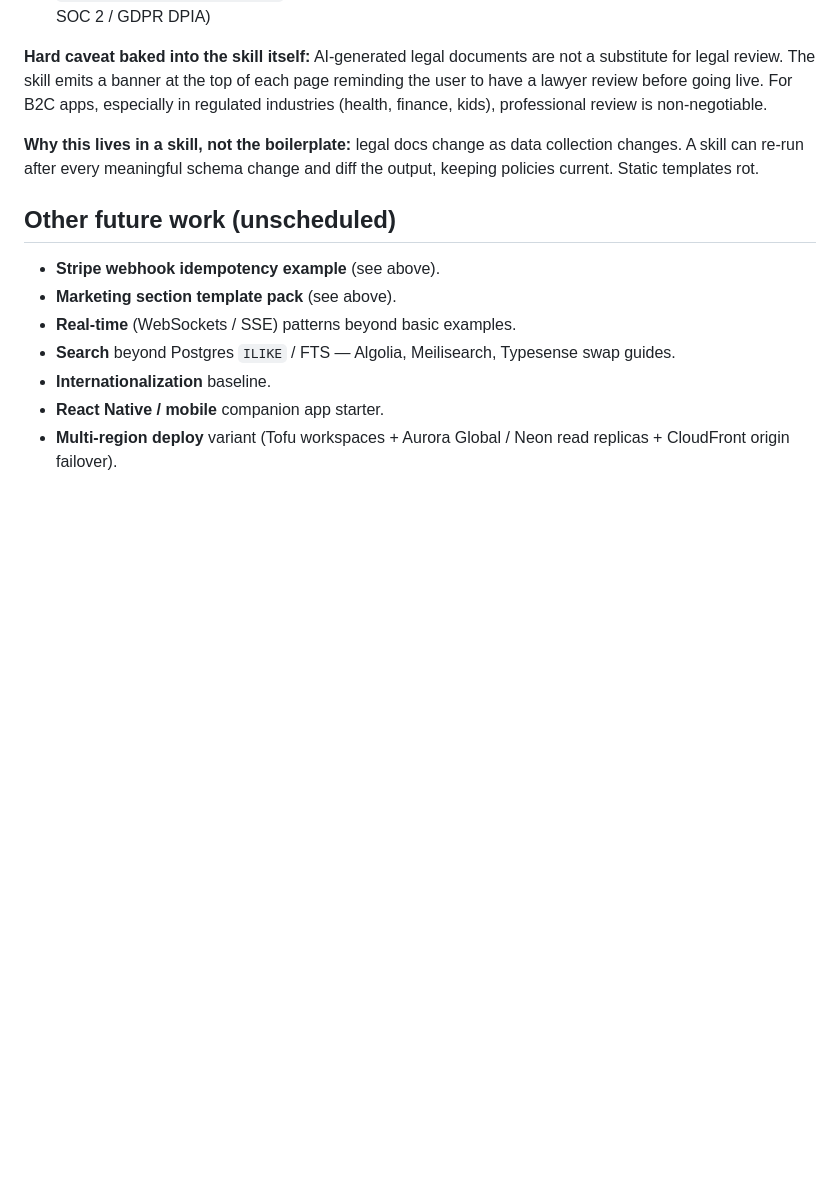
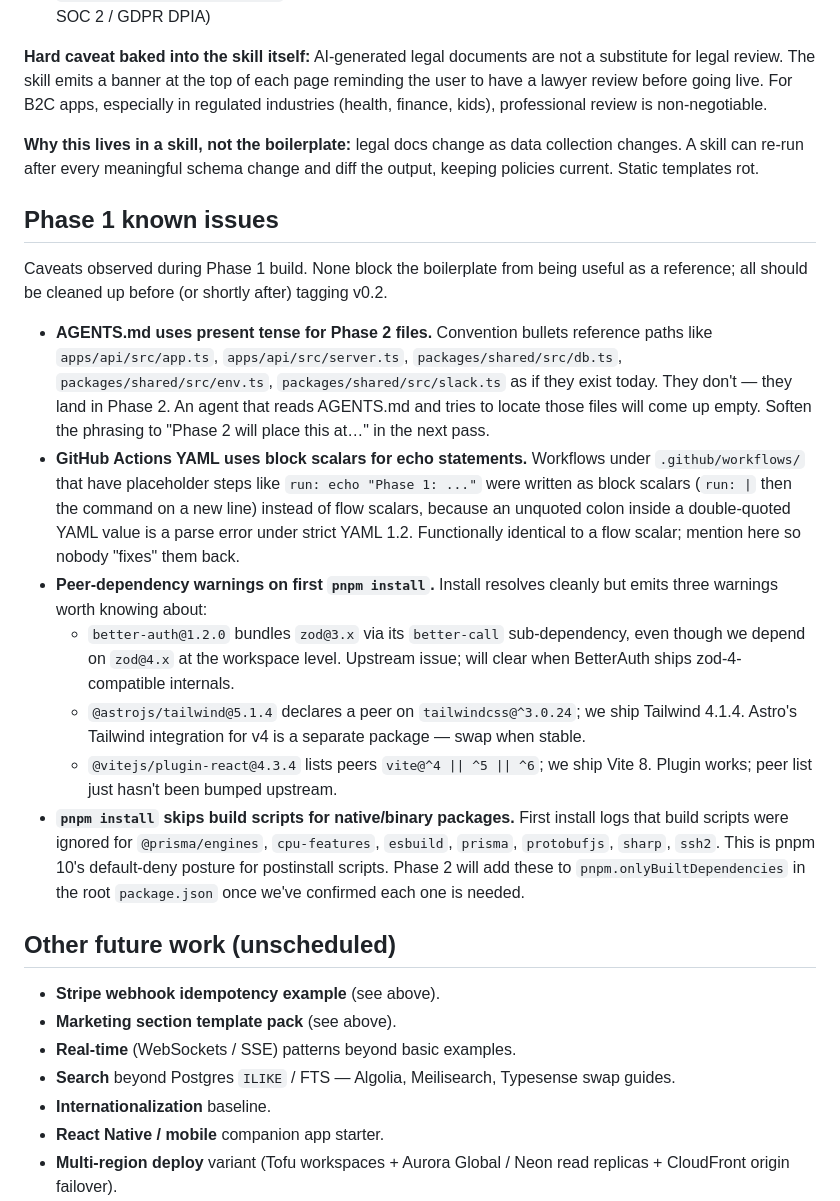
Before and after one commit to ProsimianLabs/saas-boilerplate, a Markdown page: DEFERRED.md, the part around the change. GitHub-like rendering; blank space fills up the shorter version.

Commit message:
docs(deferred): note Phase 1 known issues (AGENTS.md tense, YAML block scalars, peer-dep warnings)
Co-Authored-By: Claude Opus 4.7 (1M context) <noreply@anthropic.com>

```diff
--- a/DEFERRED.md
+++ b/DEFERRED.md
@@ -74,6 +74,18 @@ We strongly recommend using the **[Superpowers Claude Code plugin](https://githu
 
 **Why this lives in a skill, not the boilerplate:** legal docs change as data collection changes. A skill can re-run after every meaningful schema change and diff the output, keeping policies current. Static templates rot.
 
+## Phase 1 known issues
+
+Caveats observed during Phase 1 build. None block the boilerplate from being useful as a reference; all should be cleaned up before (or shortly after) tagging v0.2.
+
+- **AGENTS.md uses present tense for Phase 2 files.** Convention bullets reference paths like `apps/api/src/app.ts`, `apps/api/src/server.ts`, `packages/shared/src/db.ts`, `packages/shared/src/env.ts`, `packages/shared/src/slack.ts` as if they exist today. They don't — they land in Phase 2. An agent that reads AGENTS.md and tries to locate those files will come up empty. Soften the phrasing to "Phase 2 will place this at…" in the next pass.
+- **GitHub Actions YAML uses block scalars for echo statements.** Workflows under `.github/workflows/` that have placeholder steps like `run: echo "Phase 1: ..."` were written as block scalars (`run: |` then the command on a new line) instead of flow scalars, because an unquoted colon inside a double-quoted YAML value is a parse error under strict YAML 1.2. Functionally identical to a flow scalar; mention here so nobody "fixes" them back.
+- **Peer-dependency warnings on first `pnpm install`.** Install resolves cleanly but emits three warnings worth knowing about:
+  - `better-auth@1.2.0` bundles `zod@3.x` via its `better-call` sub-dependency, even though we depend on `zod@4.x` at the workspace level. Upstream issue; will clear when BetterAuth ships zod-4-compatible internals.
+  - `@astrojs/tailwind@5.1.4` declares a peer on `tailwindcss@^3.0.24`; we ship Tailwind 4.1.4. Astro's Tailwind integration for v4 is a separate package — swap when stable.
+  - `@vitejs/plugin-react@4.3.4` lists peers `vite@^4 || ^5 || ^6`; we ship Vite 8. Plugin works; peer list just hasn't been bumped upstream.
+- **`pnpm install` skips build scripts for native/binary packages.** First install logs that build scripts were ignored for `@prisma/engines`, `cpu-features`, `esbuild`, `prisma`, `protobufjs`, `sharp`, `ssh2`. This is pnpm 10's default-deny posture for postinstall scripts. Phase 2 will add these to `pnpm.onlyBuiltDependencies` in the root `package.json` once we've confirmed each one is needed.
+
 ## Other future work (unscheduled)
 
 - **Stripe webhook idempotency example** (see above).
```
